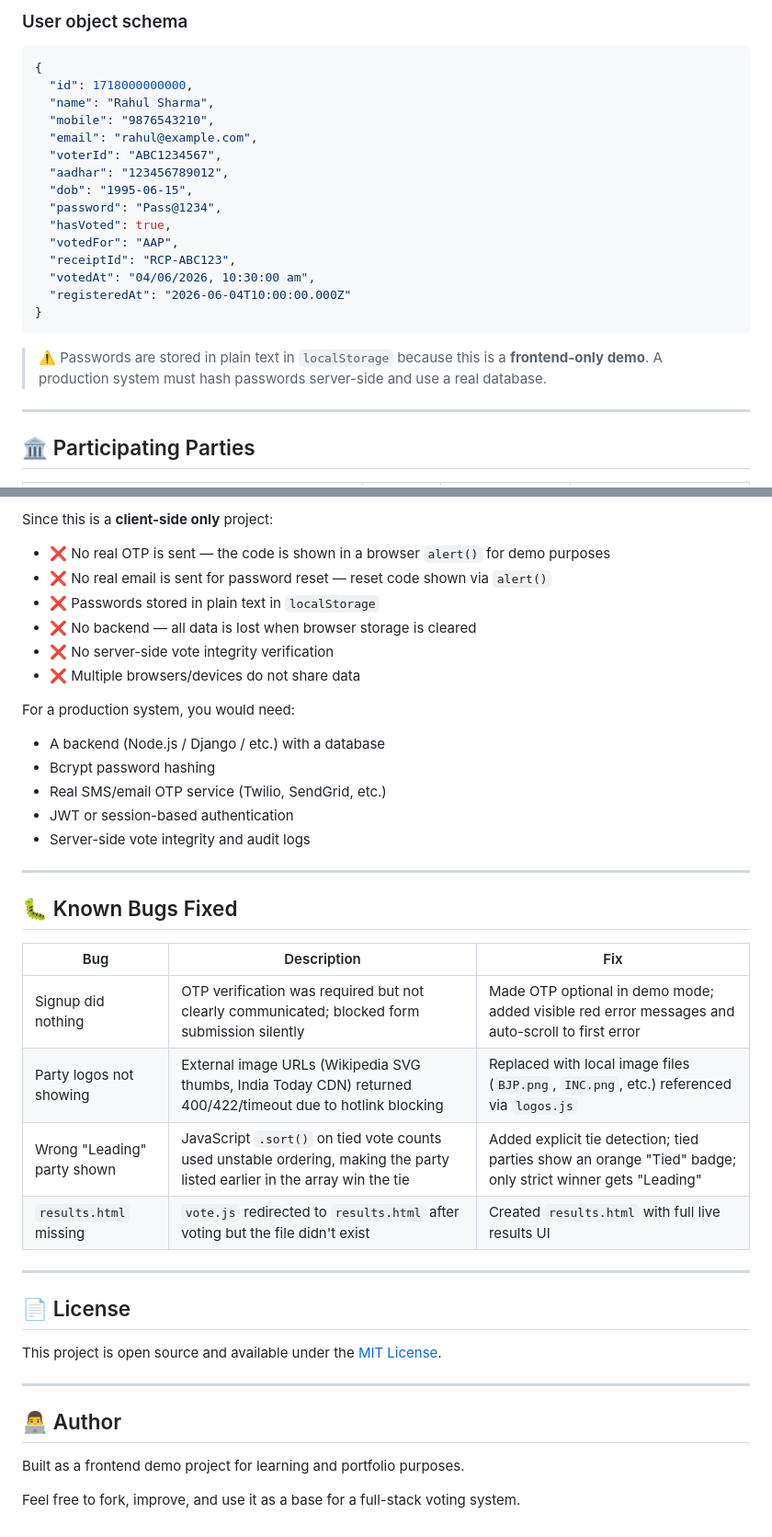
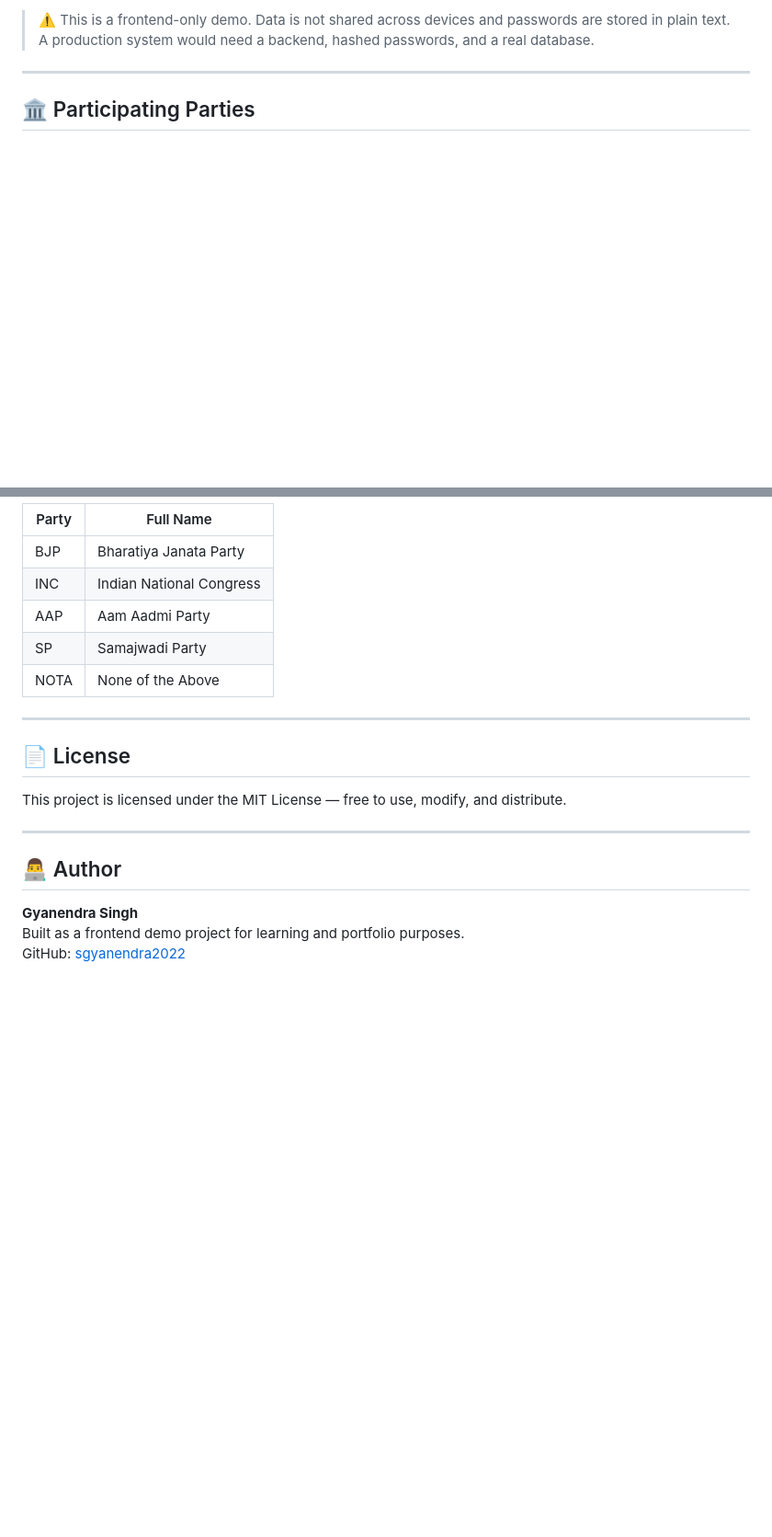
Before and after one commit to sgyanendra2022/Election_Voting_System, a Markdown page: README.md, 2 parts joined by grey strips. Shown at 92% size. GitHub-like rendering; blank space fills up the shorter version.

````diff
--- a/README.md
+++ b/README.md
@@ -140,24 +110,5 @@ All data is stored in the browser's `localStorage` under these keys:
 
-### User object schema
-```json
-{
-  "id": 1718000000000,
-  "name": "Rahul Sharma",
-  "mobile": "9876543210",
-  "email": "rahul@example.com",
-  "voterId": "ABC1234567",
-  "aadhar": "123456789012",
-  "dob": "1995-06-15",
-  "password": "Pass@1234",
-  "hasVoted": true,
-  "votedFor": "AAP",
-  "receiptId": "RCP-ABC123",
-  "votedAt": "04/06/2026, 10:30:00 am",
-  "registeredAt": "2026-06-04T10:00:00.000Z"
-}
-```
-
-> ⚠️ Passwords are stored in plain text in `localStorage` because this is a **frontend-only demo**. A production system must hash passwords server-side and use a real database.
+> ⚠️ This is a frontend-only demo. Data is not shared across devices and passwords are stored in plain text. A production system would need a backend, hashed passwords, and a real database.
 
 ---
 
@@ -202,40 +117,21 @@ Breakpoints are handled via CSS media queries at `768px` and `480px`.
-Since this is a **client-side only** project:
-
-- ❌ No real OTP is sent — the code is shown in a browser `alert()` for demo purposes
-- ❌ No real email is sent for password reset — reset code shown via `alert()`
-- ❌ Passwords stored in plain text in `localStorage`
-- ❌ No backend — all data is lost when browser storage is cleared
-- ❌ No server-side vote integrity verification
-- ❌ Multiple browsers/devices do not share data
-
-For a production system, you would need:
-- A backend (Node.js / Django / etc.) with a database
-- Bcrypt password hashing
-- Real SMS/email OTP service (Twilio, SendGrid, etc.)
-- JWT or session-based authentication
-- Server-side vote integrity and audit logs
-
----
-
-## 🐛 Known Bugs Fixed
-
-| Bug | Description | Fix |
-|-----|-------------|-----|
-| Signup did nothing | OTP verification was required but not clearly communicated; blocked form submission silently | Made OTP optional in demo mode; added visible red error messages and auto-scroll to first error |
-| Party logos not showing | External image URLs (Wikipedia SVG thumbs, India Today CDN) returned 400/422/timeout due to hotlink blocking | Replaced with local image files (`BJP.png`, `INC.png`, etc.) referenced via `logos.js` |
-| Wrong "Leading" party shown | JavaScript `.sort()` on tied vote counts used unstable ordering, making the party listed earlier in the array win the tie | Added explicit tie detection; tied parties show an orange "Tied" badge; only strict winner gets "Leading" |
-| `results.html` missing | `vote.js` redirected to `results.html` after voting but the file didn't exist | Created `results.html` with full live results UI |
+| Party | Full Name |
+|-------|-----------|
+| BJP | Bharatiya Janata Party |
+| INC | Indian National Congress |
+| AAP | Aam Aadmi Party |
+| SP | Samajwadi Party |
+| NOTA | None of the Above |
 
 ---
 
 ## 📄 License
 
-This project is open source and available under the [MIT License](LICENSE).
+This project is licensed under the MIT License — free to use, modify, and distribute.
 
 ---
 
 ## 👨‍💻 Author
 
+**Gyanendra Singh**
 Built as a frontend demo project for learning and portfolio purposes.
-
-Feel free to fork, improve, and use it as a base for a full-stack voting system.
+GitHub: [sgyanendra2022](https://github.com/sgyanendra2022)
````
Also changed, not shown: other parts of README.md (+62 -128 lines).
